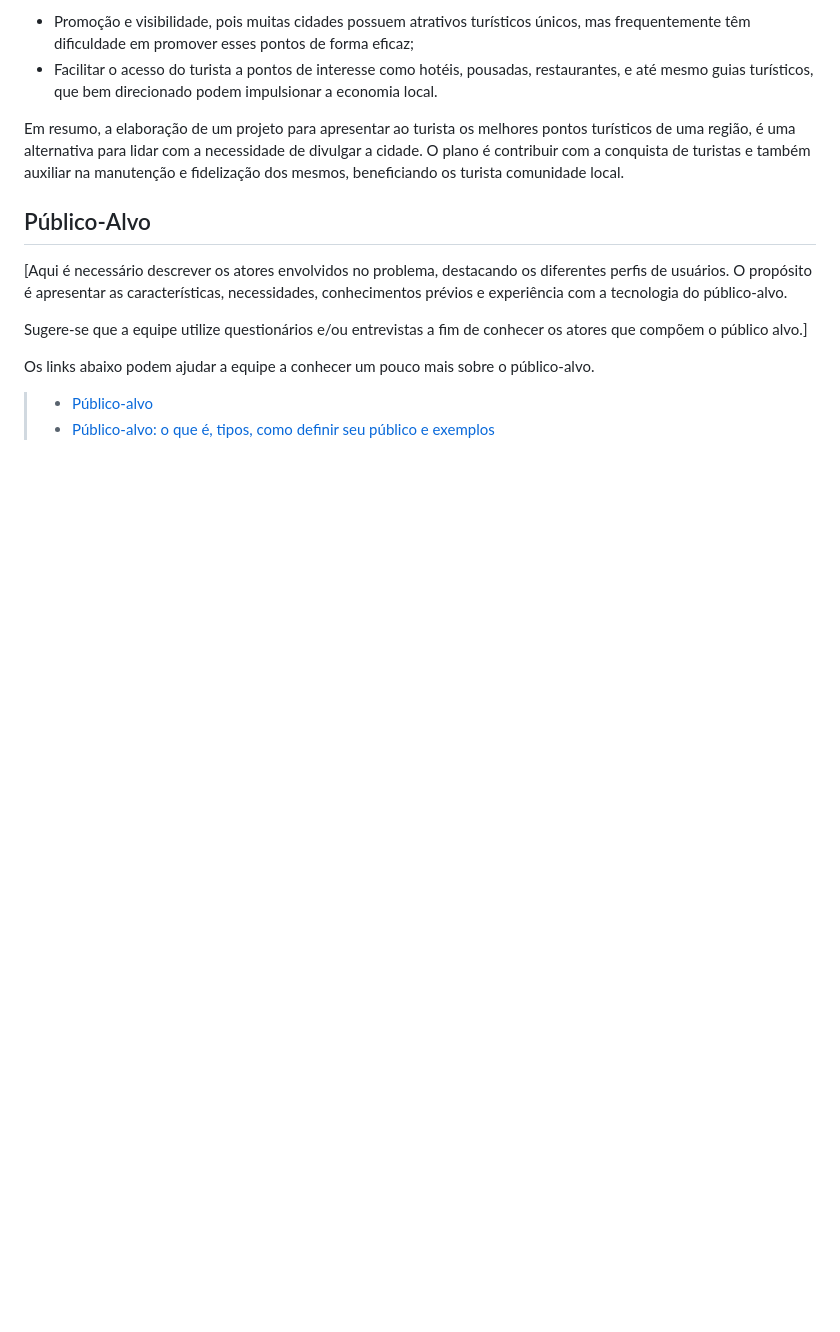
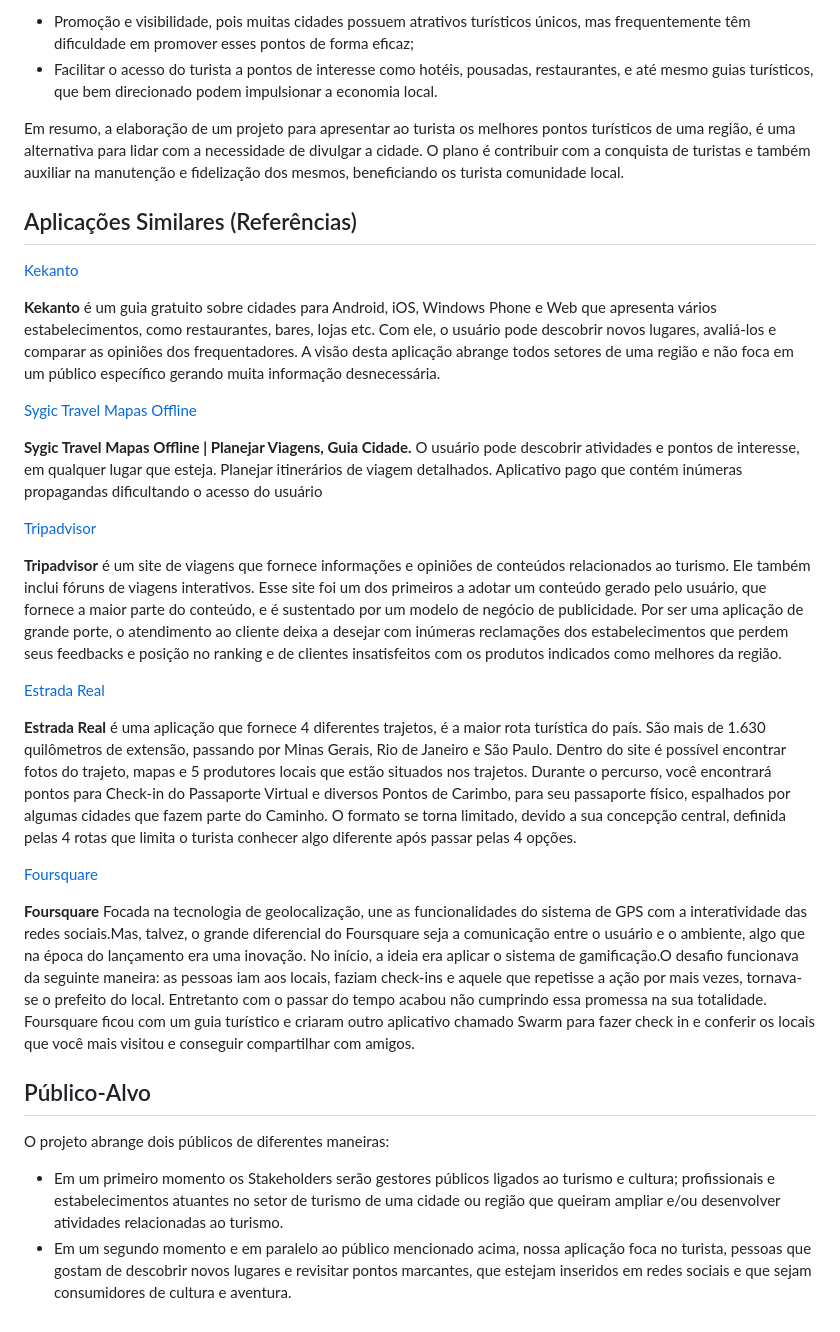
Before and after one commit to ICEI-PUC-Minas-PMV-ADS/TRAIL-Ferramenta-de-check-in--T6--Grupo-01, a Markdown page: documentos/01-Documentação de Contexto.md, the part around the change. Drawn GitHub-style; blank space fills up the shorter version.

Commit message:
Update 01-Documentação de Contexto.md
Término do preenchimento da Documentação de Contexto

```diff
--- a/documentos/01-Documentação de Contexto.md
+++ b/documentos/01-Documentação de Contexto.md
@@ -44,14 +44,37 @@ MINISTÉRIO DO TURISMO. Portal do Turismo. A necessidade de compreender os desaf
 
  Em resumo, a elaboração de um projeto para apresentar ao turista os melhores pontos turísticos de uma região, é uma alternativa para lidar com a necessidade de divulgar a cidade. O plano é contribuir com a conquista de turistas e também auxiliar na manutenção e fidelização dos mesmos, beneficiando os turista comunidade local.
 
+## Aplicações Similares (Referências)
+
+[Kekanto](https://kekanto.com.br/)
+
+**Kekanto** é um guia gratuito sobre cidades para Android, iOS, Windows Phone e Web que apresenta vários estabelecimentos, como restaurantes, bares, lojas etc.
+Com ele, o usuário pode descobrir novos lugares, avaliá-los e comparar as opiniões dos frequentadores. A visão desta aplicação abrange todos setores de uma região e não foca em um público específico gerando muita informação desnecessária.
+
+[Sygic Travel Mapas Offline](https://apps.apple.com/br/app/sygic-travel-mapas-offline/id519058033)
+
+**Sygic Travel Mapas Offline | Planejar Viagens, Guia Cidade.**
+O usuário pode descobrir atividades e pontos de interesse, em qualquer lugar que esteja. Planejar itinerários de viagem detalhados. Aplicativo pago que contém inúmeras propagandas dificultando o acesso do usuário
+
+[Tripadvisor](https://www.tripadvisor.com.br/)
+
+**Tripadvisor** é um site de viagens que fornece informações e opiniões de conteúdos relacionados ao turismo. Ele também inclui fóruns de viagens interativos. Esse site foi um dos primeiros a adotar um conteúdo gerado pelo usuário, que fornece a maior parte do conteúdo, e é sustentado por um modelo de negócio de publicidade. Por ser uma aplicação de grande porte, o atendimento ao cliente deixa a desejar com inúmeras reclamações dos estabelecimentos que perdem seus feedbacks e posição no ranking e de clientes insatisfeitos com os produtos indicados como melhores da região.
+
+[Estrada Real](https://institutoestradareal.com.br/)
+
+**Estrada Real** é uma aplicação que fornece 4 diferentes trajetos, é a maior rota turística do país. São mais de 1.630 quilômetros de extensão, passando por Minas Gerais, Rio de Janeiro e São Paulo. Dentro do site é possível encontrar fotos do trajeto, mapas e 5 produtores locais que estão situados nos trajetos.
+Durante o percurso, você encontrará pontos para Check-in do Passaporte Virtual e diversos Pontos de Carimbo, para seu passaporte físico, espalhados por algumas cidades que fazem parte do Caminho. O formato se torna limitado, devido a sua concepção central, definida pelas 4 rotas que limita o turista conhecer algo diferente após passar pelas 4 opções.
+
+[Foursquare](https://foursquare.com/)
+
+**Foursquare** Focada na tecnologia de geolocalização, une as funcionalidades do sistema de GPS com a interatividade das redes sociais.Mas, talvez, o grande diferencial do Foursquare seja a comunicação entre o usuário e o ambiente, algo que na época do lançamento era uma inovação.
+No início, a ideia era aplicar o sistema de gamificação.O desafio funcionava da seguinte maneira: as pessoas iam aos locais, faziam check-ins e aquele que repetisse a ação por mais vezes, tornava-se o prefeito do local. Entretanto com o passar do tempo acabou não cumprindo essa promessa na sua totalidade.
+Foursquare ficou com um guia turístico e criaram outro aplicativo chamado Swarm para fazer check in e conferir os locais que você mais visitou e conseguir compartilhar com amigos.
+
 
 ## Público-Alvo
 
-[Aqui é necessário descrever os atores envolvidos no problema, destacando os diferentes perfis de usuários. O propósito é apresentar as características, necessidades, conhecimentos prévios e experiência com a tecnologia do público-alvo.
+O projeto abrange dois públicos de diferentes maneiras:
 
-Sugere-se que a equipe utilize questionários e/ou entrevistas a fim de conhecer os atores que compõem o público alvo.]
-
-Os links abaixo podem ajudar a equipe a conhecer um pouco mais sobre o público-alvo.
-
-> - [Público-alvo](https://blog.hotmart.com/pt-br/publico-alvo/)
-> - [Público-alvo: o que é, tipos, como definir seu público e exemplos](https://klickpages.com.br/blog/publico-alvo-o-que-e/)
+* Em um primeiro momento os Stakeholders serão gestores públicos ligados ao turismo e cultura; profissionais e estabelecimentos atuantes no setor de turismo de uma cidade ou região que queiram ampliar e/ou desenvolver atividades relacionadas ao turismo.
+* Em um segundo momento e em paralelo ao público mencionado acima, nossa aplicação foca no turista, pessoas que gostam de descobrir novos lugares e revisitar pontos marcantes, que estejam inseridos em redes sociais e que sejam consumidores de cultura e aventura.
```
